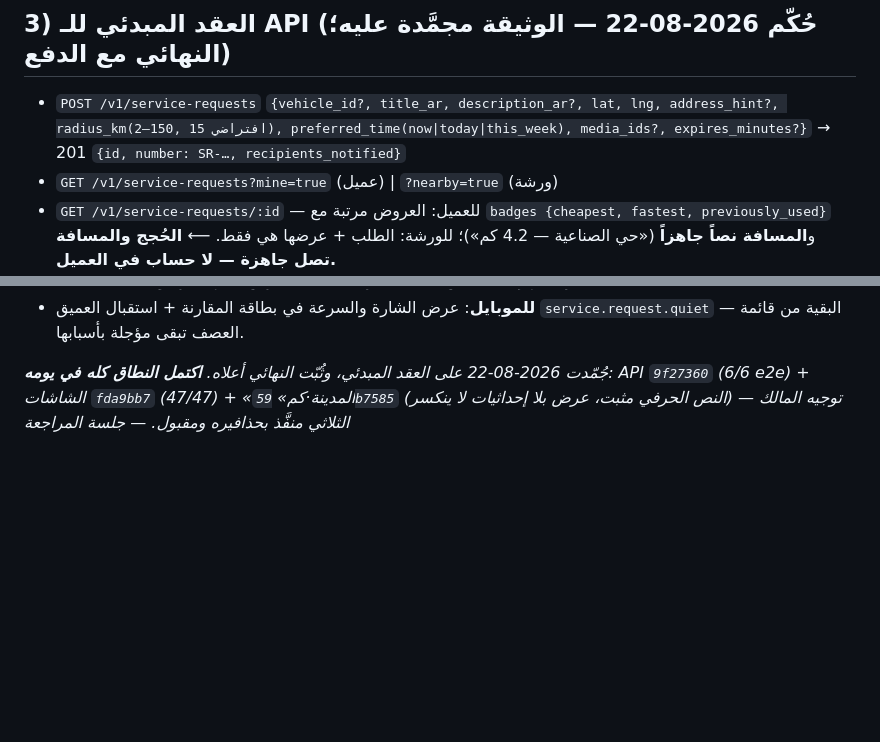
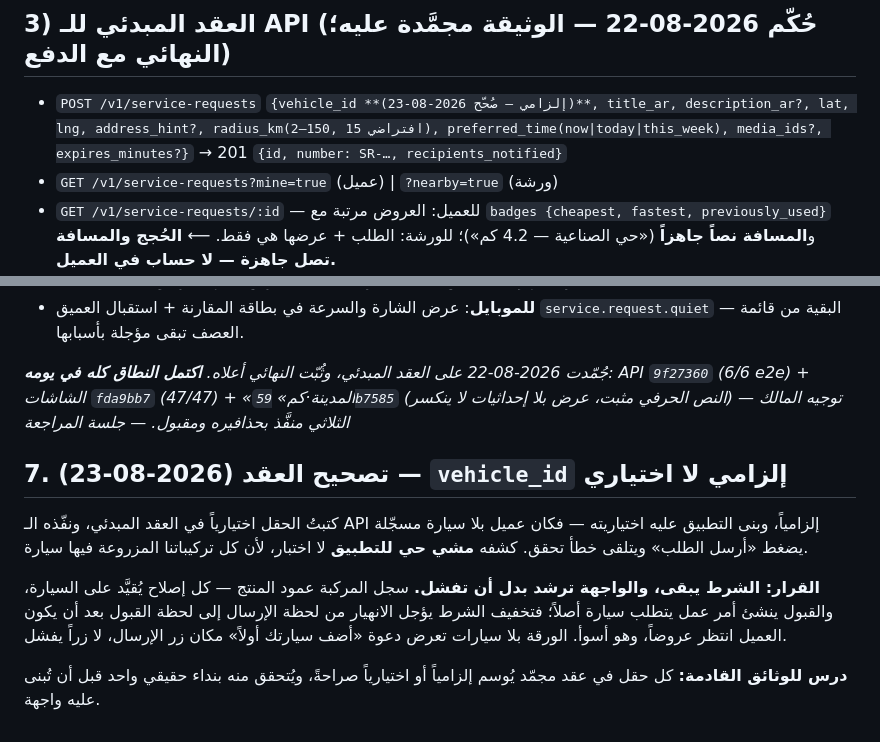
Before and after one commit to Issaalhilali/sinaaty, a Markdown page: docs/design/service-marketplace-scope.md, 2 parts joined by grey strips. Rendered like a GitHub page; blank space fills up the shorter version.

Commit message:
docs(design): correct the marketplace contract — vehicle_id is required
I wrote the field optional, the API implemented it required, and mobile
built on my version — so a customer with no registered car hit a bare
validation error on «أرسل الطلب». A live walk found it; no test could,
because every fixture we own has a car. The requirement stays (the car
passport is the product's spine and acceptance mints a work order that
needs a vehicle anyway) and the sheet must invite instead of failing.

Co-Authored-By: Claude Fable 5 <noreply@anthropic.com>

```diff
--- a/docs/design/service-marketplace-scope.md
+++ b/docs/design/service-marketplace-scope.md
@@ -52,7 +52,7 @@
 
 ## 3) العقد المبدئي للـ API (حُكّم 2026-08-22 — الوثيقة مجمَّدة عليه؛ النهائي مع الدفع)
 
-- `POST /v1/service-requests` `{vehicle_id?, title_ar, description_ar?, lat, lng, address_hint?, radius_km(2–150, افتراضي 15), preferred_time(now|today|this_week), media_ids?, expires_minutes?}` → 201 `{id, number: SR-…, recipients_notified}`
+- `POST /v1/service-requests` `{vehicle_id **(إلزامي — صُحّح 2026-08-23)**, title_ar, description_ar?, lat, lng, address_hint?, radius_km(2–150, افتراضي 15), preferred_time(now|today|this_week), media_ids?, expires_minutes?}` → 201 `{id, number: SR-…, recipients_notified}`
 - `GET /v1/service-requests?mine=true` (عميل) | `?nearby=true` (ورشة)
 - `GET /v1/service-requests/:id` — للعميل: العروض مرتبة مع `badges {cheapest, fastest, previously_used}` و**المسافة نصاً جاهزاً** («حي الصناعية — 4.2 كم»)؛ للورشة: الطلب + عرضها هي فقط. ⟵ **الحُجج والمسافة تصل جاهزة — لا حساب في العميل.**
 - `PUT /v1/service-requests/:id/offer` (ورشة، upsert) `{offer_type: estimate|free_inspection, diagnosis_ar?, price_min?, price_max?, availability, available_at?, eta_note_ar?}` — `free_inspection` بلا أسعار
@@ -104,3 +104,17 @@
 *جُمّدت 2026-08-22 على العقد المبدئي، وثُبّت النهائي أعلاه. **اكتمل النطاق كله في يومه**:
 API `9f27360` (6/6 e2e) + الشاشات `fda9bb7` (47/47) + «المدينة·كم» `59b7585` (النص الحرفي مثبت،
 عرض بلا إحداثيات لا ينكسر) — توجيه المالك الثلاثي منفَّذ بحذافيره ومقبول. — جلسة المراجعة*
+
+## 7. تصحيح العقد (2026-08-23) — `vehicle_id` إلزامي لا اختياري
+
+كتبتُ الحقل اختيارياً في العقد المبدئي، ونفّذه الـ API إلزامياً، وبنى التطبيق عليه اختياريته —
+فكان عميل بلا سيارة مسجّلة يضغط «أرسل الطلب» ويتلقى خطأ تحقق. كشفه **مشي حي للتطبيق** لا اختبار،
+لأن كل تركيباتنا المزروعة فيها سيارة.
+
+**القرار: الشرط يبقى، والواجهة ترشد بدل أن تفشل.** سجل المركبة عمود المنتج — كل إصلاح يُقيَّد على
+السيارة، والقبول ينشئ أمر عمل يتطلب سيارة أصلاً؛ فتخفيف الشرط يؤجل الانهيار من لحظة الإرسال إلى
+لحظة القبول بعد أن يكون العميل انتظر عروضاً، وهو أسوأ. الورقة بلا سيارات تعرض دعوة «أضف سيارتك
+أولاً» مكان زر الإرسال، لا زراً يفشل.
+
+**درس للوثائق القادمة:** كل حقل في عقد مجمّد يُوسم إلزامياً أو اختيارياً صراحةً، ويُتحقق منه بنداء
+حقيقي واحد قبل أن تُبنى عليه واجهة.
```
